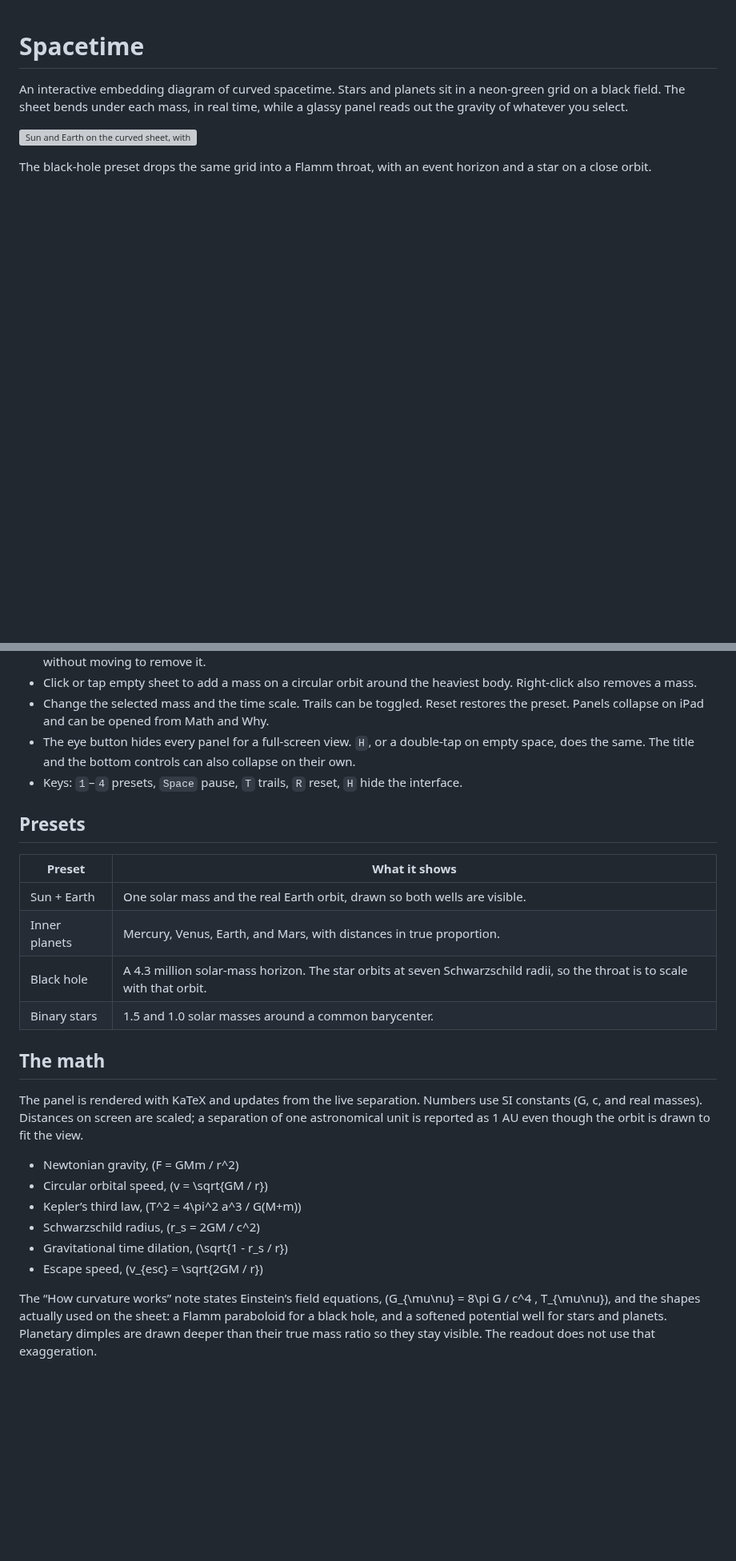
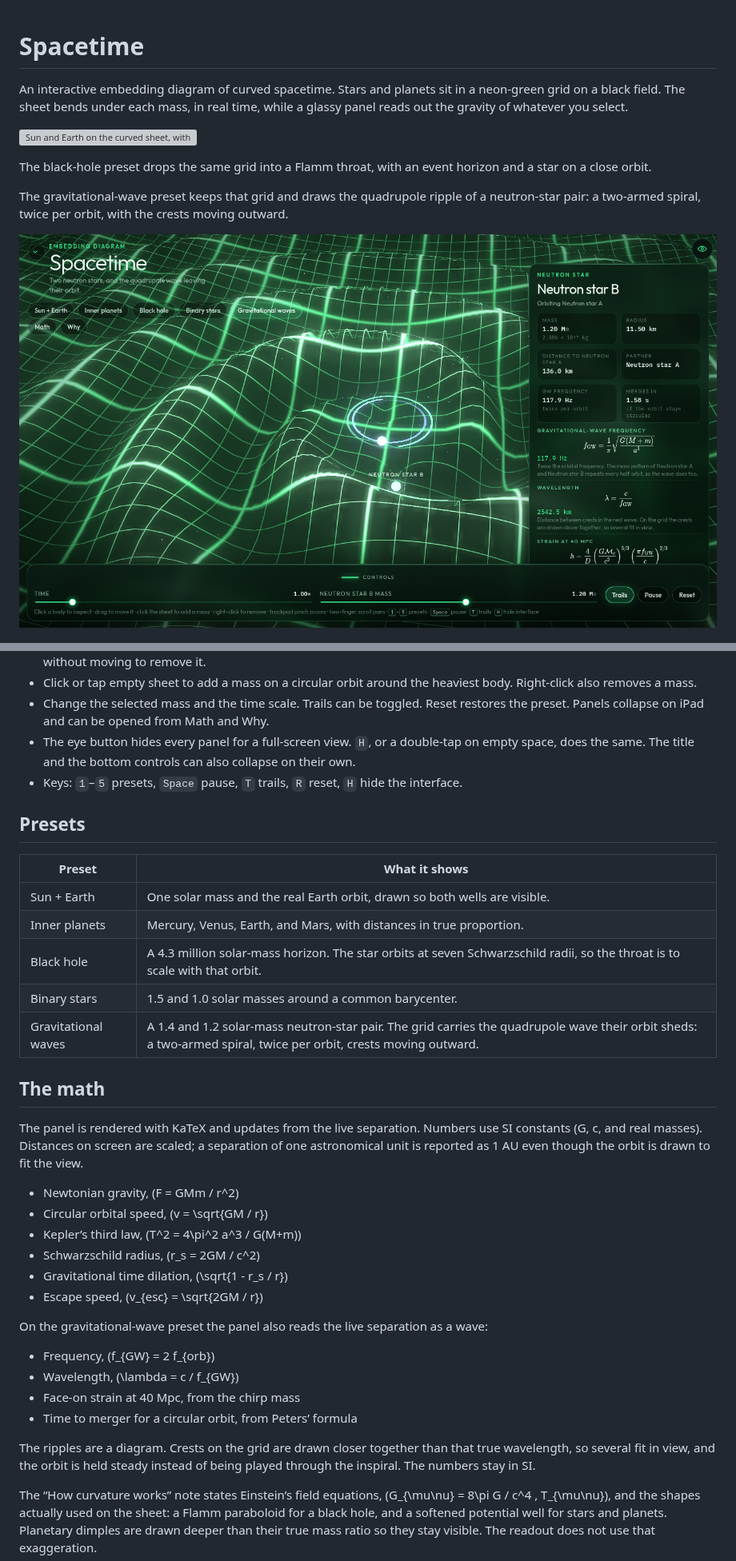
Before and after one commit to russellambriz/spacetime-curvature-3d, a Markdown page: README.md, 2 parts joined by grey strips. Shown at 80% size. Rendered like a GitHub page; pictures changed too: media/waves.png (added); blank space fills up the shorter version; grey boxes are pictures that could not be loaded.

```diff
--- a/README.md
+++ b/README.md
@@ -5,6 +5,10 @@ An interactive embedding diagram of curved spacetime. Stars and planets sit in a
 ![Sun and Earth on the curved sheet, with Earth’s orange orbital trail](media/screenshot.png)
 
 The black-hole preset drops the same grid into a Flamm throat, with an event horizon and a star on a close orbit.
+
+The gravitational-wave preset keeps that grid and draws the quadrupole ripple of a neutron-star pair: a two-armed spiral, twice per orbit, with the crests moving outward.
+
+![Two neutron stars on the sheet, with the outgoing gravitational-wave ripple and the live wave math](media/waves.png)
 
 ![A magenta black hole, its wireframe throat, and an orbiting star](media/black-hole.png)
 
@@ -33,7 +37,7 @@ Open the URL Vite prints. `npm run build` writes a static site to `dist/`.
 - Click or tap empty sheet to add a mass on a circular orbit around the heaviest body. Right-click also removes a mass.
 - Change the selected mass and the time scale. Trails can be toggled. Reset restores the preset. Panels collapse on iPad and can be opened from Math and Why.
 - The eye button hides every panel for a full-screen view. `H`, or a double-tap on empty space, does the same. The title and the bottom controls can also collapse on their own.
-- Keys: `1`–`4` presets, `Space` pause, `T` trails, `R` reset, `H` hide the interface.
+- Keys: `1`–`5` presets, `Space` pause, `T` trails, `R` reset, `H` hide the interface.
 
 ## Presets
 
@@ -43,6 +47,7 @@ Open the URL Vite prints. `npm run build` writes a static site to `dist/`.
 | Inner planets | Mercury, Venus, Earth, and Mars, with distances in true proportion. |
 | Black hole | A 4.3 million solar-mass horizon. The star orbits at seven Schwarzschild radii, so the throat is to scale with that orbit. |
 | Binary stars | 1.5 and 1.0 solar masses around a common barycenter. |
+| Gravitational waves | A 1.4 and 1.2 solar-mass neutron-star pair. The grid carries the quadrupole wave their orbit sheds: a two-armed spiral, twice per orbit, crests moving outward. |
 
 ## The math
 
@@ -55,6 +60,15 @@ The panel is rendered with KaTeX and updates from the live separation. Numbers u
 - Gravitational time dilation, \(\sqrt{1 - r_s / r}\)
 - Escape speed, \(v_{esc} = \sqrt{2GM / r}\)
 
+On the gravitational-wave preset the panel also reads the live separation as a wave:
+
+- Frequency, \(f_{GW} = 2 f_{orb}\)
+- Wavelength, \(\lambda = c / f_{GW}\)
+- Face-on strain at 40 Mpc, from the chirp mass
+- Time to merger for a circular orbit, from Peters’ formula
+
+The ripples are a diagram. Crests on the grid are drawn closer together than that true wavelength, so several fit in view, and the orbit is held steady instead of being played through the inspiral. The numbers stay in SI.
+
 The “How curvature works” note states Einstein’s field equations, \(G_{\mu\nu} = 8\pi G / c^4 \, T_{\mu\nu}\), and the shapes actually used on the sheet: a Flamm paraboloid for a black hole, and a softened potential well for stars and planets. Planetary dimples are drawn deeper than their true mass ratio so they stay visible. The readout does not use that exaggeration.
 
 ## Deploy
```
Also changed, not shown: 11 other files.
